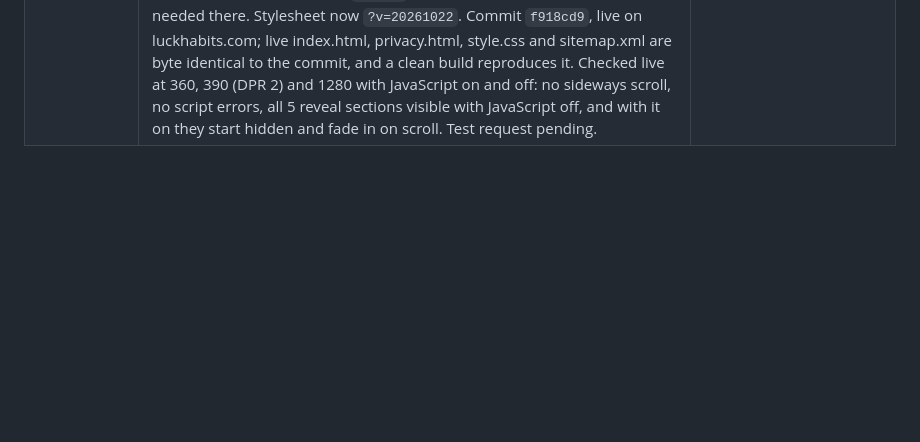
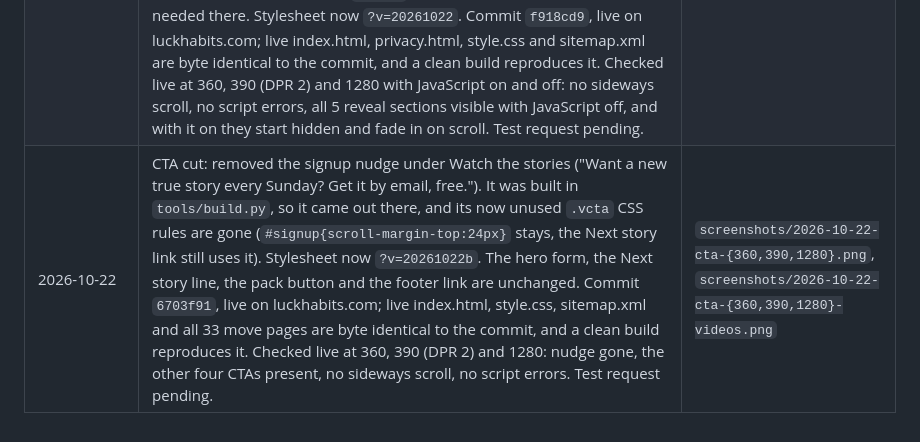
Before and after one commit to auberga-oak/luck-ledger-site, a Markdown page: site-improvements.md, the part around the change. Drawn GitHub-style; blank space fills up the shorter version.

Commit message:
Log 22 Oct CTA cut

```diff
--- a/site-improvements.md
+++ b/site-improvements.md
@@ -16,3 +16,4 @@
 | 2026-10-21 | Signup form: the email box now has `autocomplete="email"`, so phones and browsers offer to fill in the reader's address with one tap instead of making them type it. It also has autocapitalize and spellcheck turned off, so the keyboard does not capitalise the first letter or underline the address in red. No visible change, no CSS change, move pages unchanged. The form is hand-written in `index.html`, so `tools/build.py` does not touch it. Commit `5d60963`, live on luckhabits.com. Checked locally and live at 1280 and 390 (DPR 2): field attributes present, no sideways scroll, no script errors. Kent passed it 21 Oct (real phone autofill not tested). | `screenshots/2026-10-21-desktop.png`, `screenshots/2026-10-21-mobile.png`, live `-desktop-live.png`, `-mobile-live.png` |
 | 2026-10-22 | SEO week 1, from the 22 Oct audit. Move pages with no story yet now carry `<meta name="robots" content="noindex, follow">`, set by `tools/build.py` with the same test the tile strip uses, so the tag drops by itself on the next build once a page gets a story. Today that is 24 pages: 6 to 25, 27, 29, 30, 32. New `/robots.txt` (allow all, points to the sitemap) and new `/sitemap.xml`, built by `tools/build.py`, listing the homepage, privacy.html and the 9 story pages (1, 2, 3, 4, 5, 26, 28, 31, 33) with lastmod taken from the story and issue dates. The issue #1 video thumbnail now has alt text ("Video thumbnail: Quinn Brown and the $3 Wilt Chamberlain jacket", from `youtube_alt` in data/issues.json); the other seven thumbnails already had specific alt text. privacy.html gets a canonical and a meta description. Commit `191e496`, live on luckhabits.com. Checked live with curl: robots.txt is text/plain, sitemap.xml parses (11 URLs), noindex on exactly 24 live move pages and none on the 9 story pages. Clean build reproduces the commit. Test request pending. | - |
 | 2026-10-22 | SEO weeks 2 and 3, from the 22 Oct audit. The homepage H1 is now the offer, "One true luck story a week.", shown as the small caps line above the headline, and the jacket line is now an H2 (`.hook`) with the old H1 size, so the hero looks the same. One JSON-LD script on the homepage only: WebSite (Luck Habits, luckhabits.com), Organization (Finansium AB) and Person (Henrik Ekenberg, Stockholm, sameAs the OverWise YouTube channel). No email, FAQ, HowTo or review markup; checked that it parses as JSON. privacy.html now says in one sentence that GoatCounter counts page views without cookies or personal data (Last updated 22 October 2026, so the sitemap lastmod for privacy.html moved too). The reveal sections were already visible with JavaScript off, because the hidden start state only applies under the `motion` class that motion.js adds; no change needed there. Stylesheet now `?v=20261022`. Commit `f918cd9`, live on luckhabits.com; live index.html, privacy.html, style.css and sitemap.xml are byte identical to the commit, and a clean build reproduces it. Checked live at 360, 390 (DPR 2) and 1280 with JavaScript on and off: no sideways scroll, no script errors, all 5 reveal sections visible with JavaScript off, and with it on they start hidden and fade in on scroll. Test request pending. | `screenshots/2026-10-22-live-{360,390,1280}-{js,nojs}.png`, local `2026-10-22-local-*` |
+| 2026-10-22 | CTA cut: removed the signup nudge under Watch the stories ("Want a new true story every Sunday? Get it by email, free."). It was built in `tools/build.py`, so it came out there, and its now unused `.vcta` CSS rules are gone (`#signup{scroll-margin-top:24px}` stays, the Next story link still uses it). Stylesheet now `?v=20261022b`. The hero form, the Next story line, the pack button and the footer link are unchanged. Commit `6703f91`, live on luckhabits.com; live index.html, style.css, sitemap.xml and all 33 move pages are byte identical to the commit, and a clean build reproduces it. Checked live at 360, 390 (DPR 2) and 1280: nudge gone, the other four CTAs present, no sideways scroll, no script errors. Test request pending. | `screenshots/2026-10-22-cta-{360,390,1280}.png`, `screenshots/2026-10-22-cta-{360,390,1280}-videos.png` |
```
